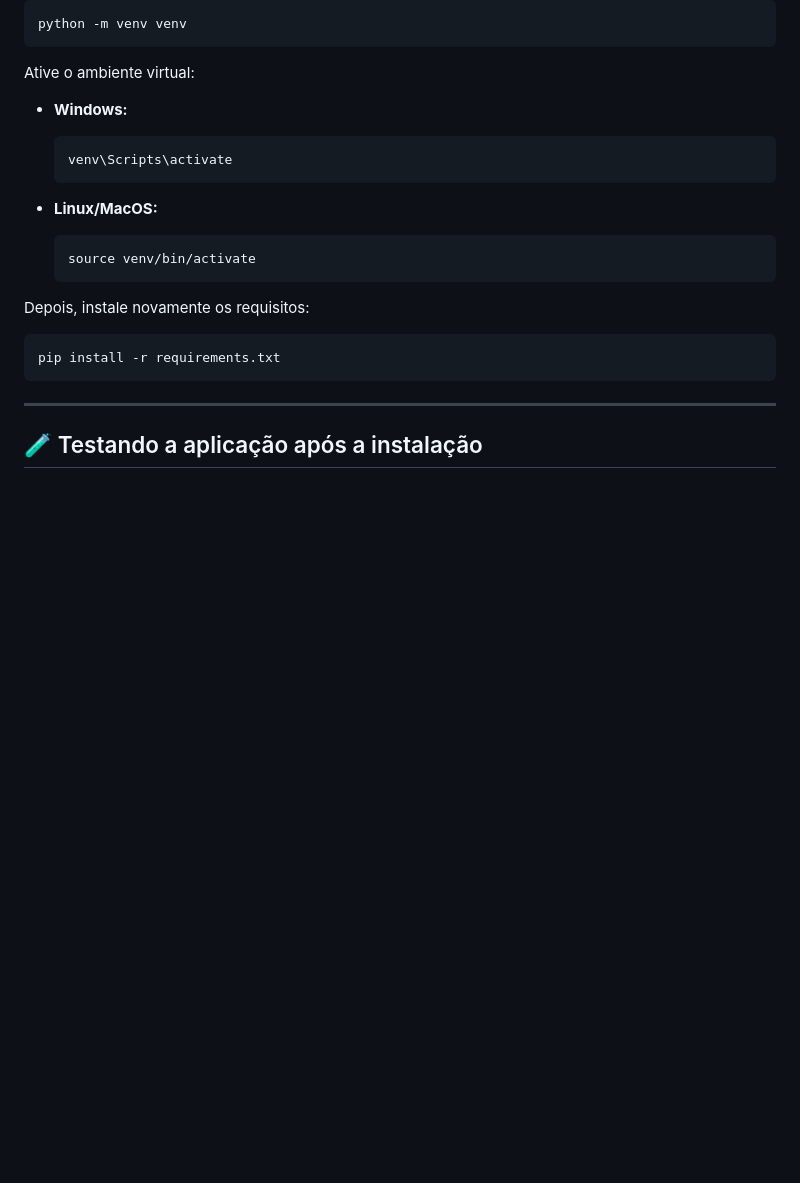
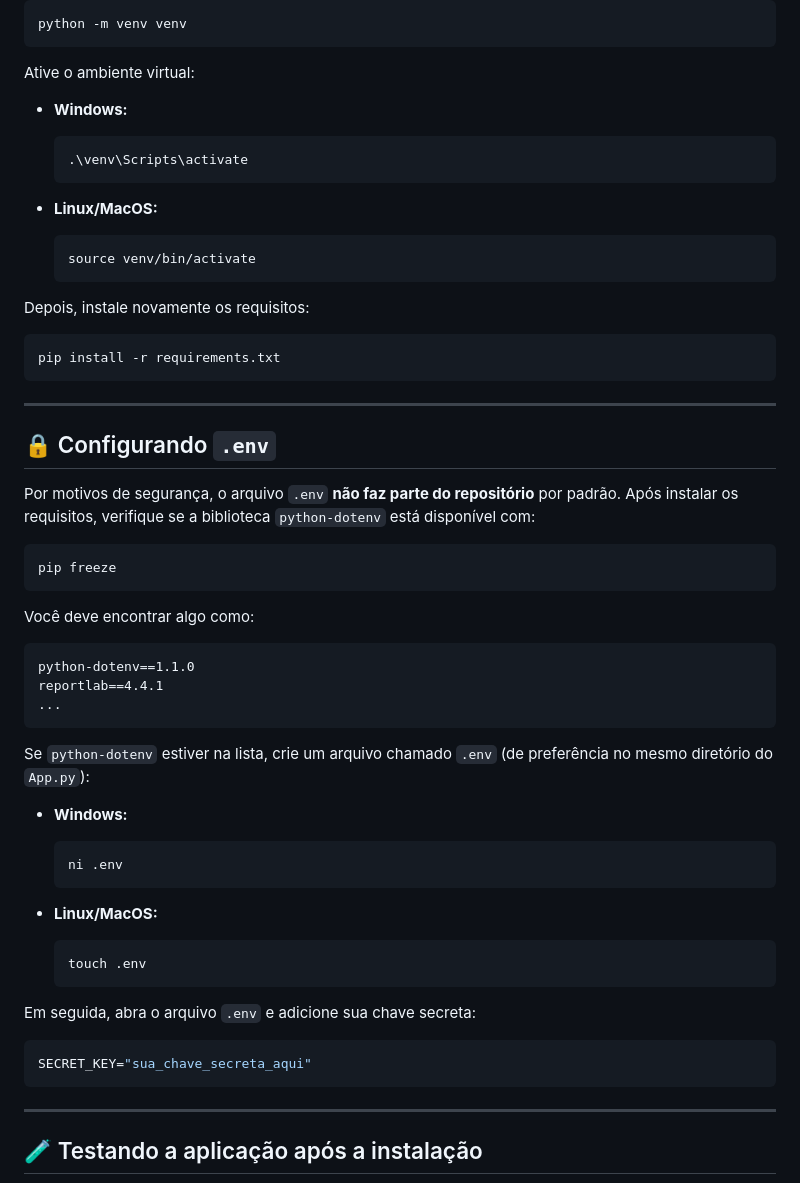
Before and after one commit to Slot148/Projeto-Integrador-2025-1, a Markdown page: Docs/Install/INSTALL.md, the part around one of its changes. Drawn GitHub-style; blank space fills up the shorter version.

````diff
--- a/Docs/Install/README.md
+++ b/Docs/Install/INSTALL.md
@@ -104,8 +104,8 @@ Ative o ambiente virtual:
 
 * **Windows:**
 
-  ```sh
-  venv\Scripts\activate
+  ```ps1
+  .\venv\Scripts\activate
   ```
 
 * **Linux/MacOS:**
@@ -118,6 +118,44 @@ Depois, instale novamente os requisitos:
 
 ```sh
 pip install -r requirements.txt
+```
+
+---
+
+## 🔒 Configurando `.env`
+
+Por motivos de segurança, o arquivo `.env` **não faz parte do repositório** por padrão. Após instalar os requisitos, verifique se a biblioteca `python-dotenv` está disponível com:
+
+```sh
+pip freeze
+```
+
+Você deve encontrar algo como:
+
+```txt
+python-dotenv==1.1.0
+reportlab==4.4.1
+...
+```
+
+Se `python-dotenv` estiver na lista, crie um arquivo chamado `.env` (de preferência no mesmo diretório do `App.py`):
+
+* **Windows:**
+
+  ```ps1
+  ni .env
+  ```
+
+* **Linux/MacOS:**
+
+  ```sh
+  touch .env
+  ```
+
+Em seguida, abra o arquivo `.env` e adicione sua chave secreta:
+
+```env
+SECRET_KEY="sua_chave_secreta_aqui"
 ```
 
 ---
````
Also changed, not shown: other parts of Docs/Install/INSTALL.md (+10 -9 lines), README.md (+13 -3 lines).
